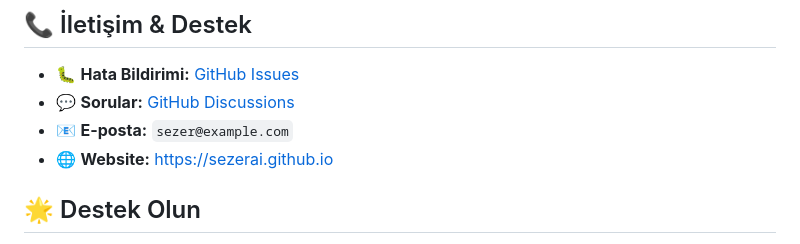
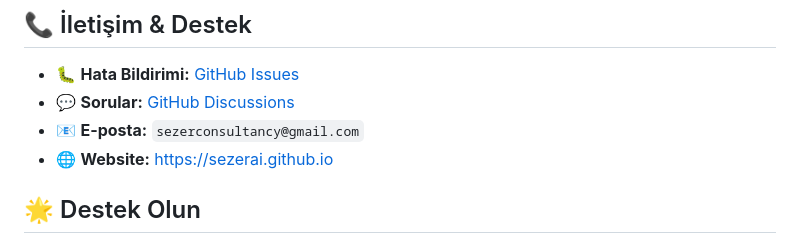
Before and after one commit to sezerai/sezerai, a Markdown page: Read.me.md, the part around the change. Drawn GitHub-style.

```diff
--- a/Read.me.md
+++ b/Read.me.md
@@ -220,7 +220,7 @@ Copyright (c) 2024 Sezer AI
 
 - 🐛 **Hata Bildirimi:** [GitHub Issues](https://github.com/sezerai/ai-login-form/issues)
 - 💬 **Sorular:** [GitHub Discussions](https://github.com/sezerai/ai-login-form/discussions)
-- 📧 **E-posta:** `sezer@example.com`
+- 📧 **E-posta:** `sezerconsultancy@gmail.com`
 - 🌐 **Website:** [https://sezerai.github.io](https://sezerai.github.io)
 
 ## 🌟 Destek Olun
```
